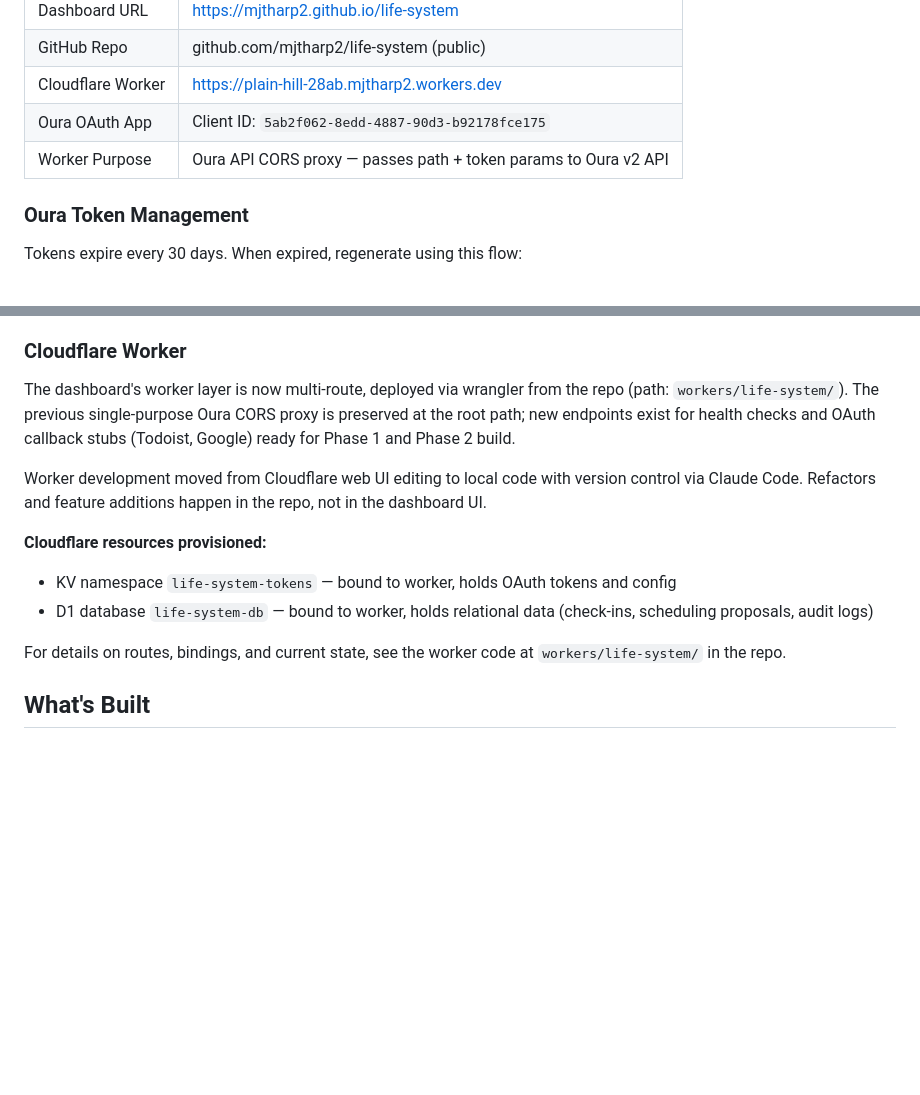
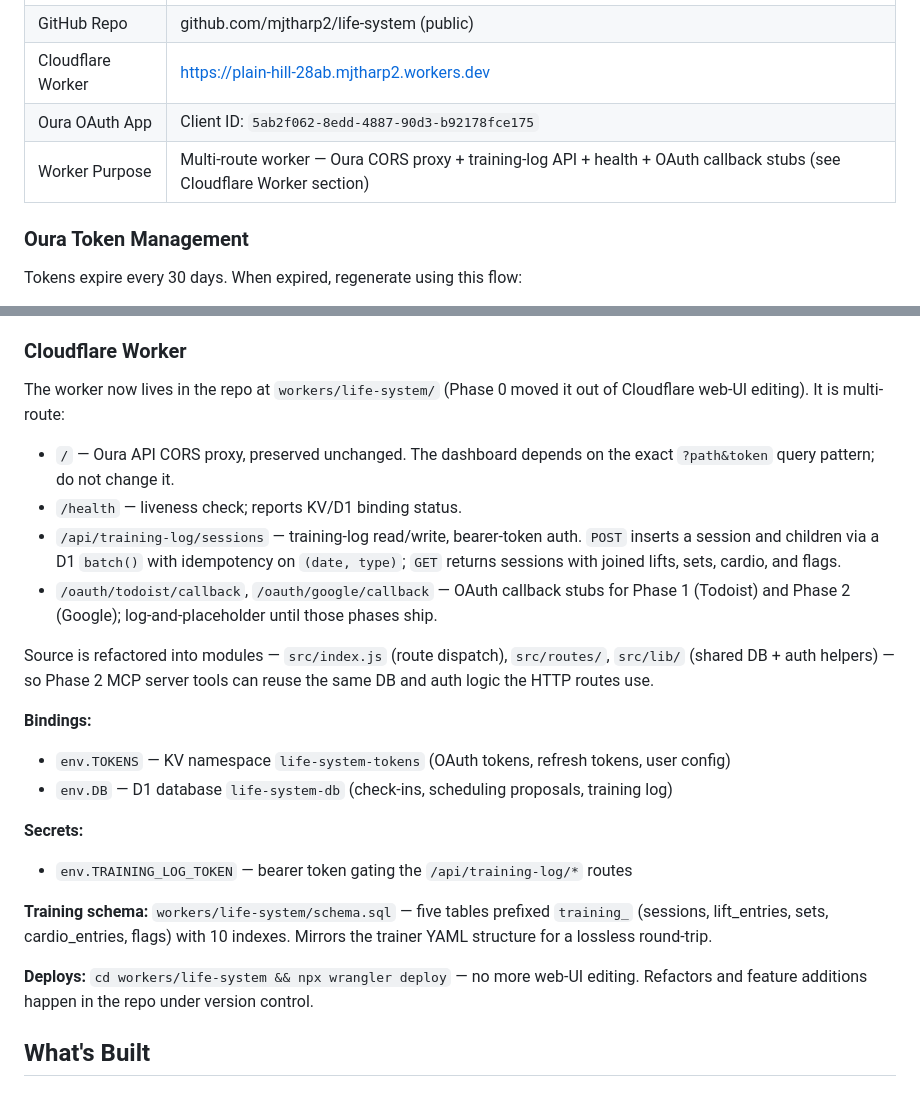
Before and after one commit to mjtharp2/life-system, a Markdown page: dashboard_state.md, 2 parts joined by grey strips. Rendered like a GitHub page; blank space fills up the shorter version.

Commit message:
docs: log Phase 1 completion in architecture and dashboard state
Co-Authored-By: Claude Opus 4.7 (1M context) <noreply@anthropic.com>

```diff
--- a/dashboard_state.md
+++ b/dashboard_state.md
@@ -12,7 +12,7 @@
 | GitHub Repo | github.com/mjtharp2/life-system (public) |
 | Cloudflare Worker | https://plain-hill-28ab.mjtharp2.workers.dev |
 | Oura OAuth App | Client ID: `5ab2f062-8edd-4887-90d3-b92178fce175` |
-| Worker Purpose | Oura API CORS proxy — passes path + token params to Oura v2 API |
+| Worker Purpose | Multi-route worker — Oura CORS proxy + training-log API + health + OAuth callback stubs (see Cloudflare Worker section) |
 
 ### Oura Token Management
 
@@ -38,15 +38,25 @@ _0XBPWQQ_333c71e3-0fdc-49c6-991f-154ee319f1af
 
 ### Cloudflare Worker
 
-The dashboard's worker layer is now multi-route, deployed via wrangler from the repo (path: `workers/life-system/`). The previous single-purpose Oura CORS proxy is preserved at the root path; new endpoints exist for health checks and OAuth callback stubs (Todoist, Google) ready for Phase 1 and Phase 2 build.
+The worker now lives in the repo at `workers/life-system/` (Phase 0 moved it out of Cloudflare web-UI editing). It is multi-route:
 
-Worker development moved from Cloudflare web UI editing to local code with version control via Claude Code. Refactors and feature additions happen in the repo, not in the dashboard UI.
+- `/` — Oura API CORS proxy, preserved unchanged. The dashboard depends on the exact `?path&token` query pattern; do not change it.
+- `/health` — liveness check; reports KV/D1 binding status.
+- `/api/training-log/sessions` — training-log read/write, bearer-token auth. `POST` inserts a session and children via a D1 `batch()` with idempotency on `(date, type)`; `GET` returns sessions with joined lifts, sets, cardio, and flags.
+- `/oauth/todoist/callback`, `/oauth/google/callback` — OAuth callback stubs for Phase 1 (Todoist) and Phase 2 (Google); log-and-placeholder until those phases ship.
 
-**Cloudflare resources provisioned:**
-- KV namespace `life-system-tokens` — bound to worker, holds OAuth tokens and config
-- D1 database `life-system-db` — bound to worker, holds relational data (check-ins, scheduling proposals, audit logs)
+Source is refactored into modules — `src/index.js` (route dispatch), `src/routes/`, `src/lib/` (shared DB + auth helpers) — so Phase 2 MCP server tools can reuse the same DB and auth logic the HTTP routes use.
 
-For details on routes, bindings, and current state, see the worker code at `workers/life-system/` in the repo.
+**Bindings:**
+- `env.TOKENS` — KV namespace `life-system-tokens` (OAuth tokens, refresh tokens, user config)
+- `env.DB` — D1 database `life-system-db` (check-ins, scheduling proposals, training log)
+
+**Secrets:**
+- `env.TRAINING_LOG_TOKEN` — bearer token gating the `/api/training-log/*` routes
+
+**Training schema:** `workers/life-system/schema.sql` — five tables prefixed `training_` (sessions, lift_entries, sets, cardio_entries, flags) with 10 indexes. Mirrors the trainer YAML structure for a lossless round-trip.
+
+**Deploys:** `cd workers/life-system && npx wrangler deploy` — no more web-UI editing. Refactors and feature additions happen in the repo under version control.
 
 ## What's Built
 
```
Also changed, not shown: other parts of dashboard_state.md (+1 -1 lines), system_architecture.md (+3 -0 lines).
